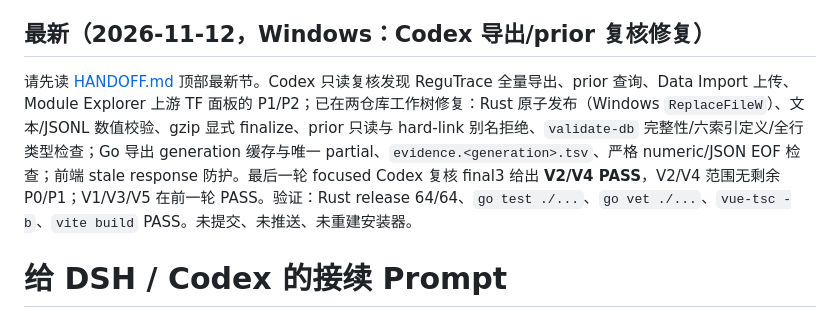
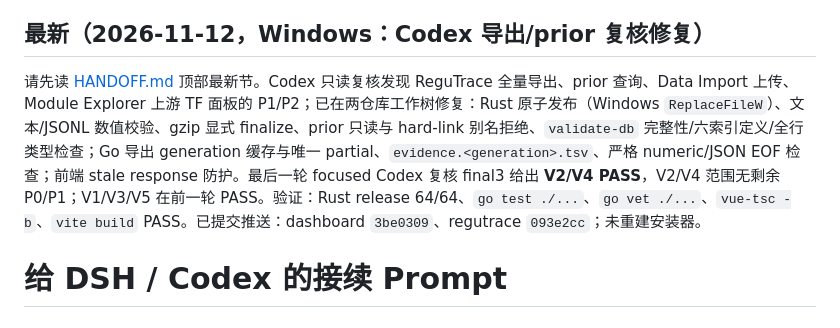
Before and after one commit to XiaoWang-SXAU-Lab/wgcna-dashboard, a Markdown page: docs/exploration/DSH_PROMPT.md, the part around the change. Rendered like a GitHub page.

Commit message:
docs: record pushed review handoff
Co-Authored-By: Claude Code <noreply@anthropic.com>

```diff
--- a/docs/exploration/DSH_PROMPT.md
+++ b/docs/exploration/DSH_PROMPT.md
@@ -16,7 +16,7 @@
 
 ## 最新（2026-11-12，Windows：Codex 导出/prior 复核修复）
 
-请先读 [HANDOFF.md](HANDOFF.md) 顶部最新节。Codex 只读复核发现 ReguTrace 全量导出、prior 查询、Data Import 上传、Module Explorer 上游 TF 面板的 P1/P2；已在两仓库工作树修复：Rust 原子发布（Windows `ReplaceFileW`）、文本/JSONL 数值校验、gzip 显式 finalize、prior 只读与 hard-link 别名拒绝、`validate-db` 完整性/六索引定义/全行类型检查；Go 导出 generation 缓存与唯一 partial、`evidence.<generation>.tsv`、严格 numeric/JSON EOF 检查；前端 stale response 防护。最后一轮 focused Codex 复核 final3 给出 **V2/V4 PASS**，V2/V4 范围无剩余 P0/P1；V1/V3/V5 在前一轮 PASS。验证：Rust release 64/64、`go test ./...`、`go vet ./...`、`vue-tsc -b`、`vite build` PASS。未提交、未推送、未重建安装器。
+请先读 [HANDOFF.md](HANDOFF.md) 顶部最新节。Codex 只读复核发现 ReguTrace 全量导出、prior 查询、Data Import 上传、Module Explorer 上游 TF 面板的 P1/P2；已在两仓库工作树修复：Rust 原子发布（Windows `ReplaceFileW`）、文本/JSONL 数值校验、gzip 显式 finalize、prior 只读与 hard-link 别名拒绝、`validate-db` 完整性/六索引定义/全行类型检查；Go 导出 generation 缓存与唯一 partial、`evidence.<generation>.tsv`、严格 numeric/JSON EOF 检查；前端 stale response 防护。最后一轮 focused Codex 复核 final3 给出 **V2/V4 PASS**，V2/V4 范围无剩余 P0/P1；V1/V3/V5 在前一轮 PASS。验证：Rust release 64/64、`go test ./...`、`go vet ./...`、`vue-tsc -b`、`vite build` PASS。已提交推送：dashboard `3be0309`、regutrace `093e2cc`；未重建安装器。
 
 # 给 DSH / Codex 的接续 Prompt
 
```
Also changed, not shown: docs/exploration/HANDOFF.md (+1 -1 lines).
